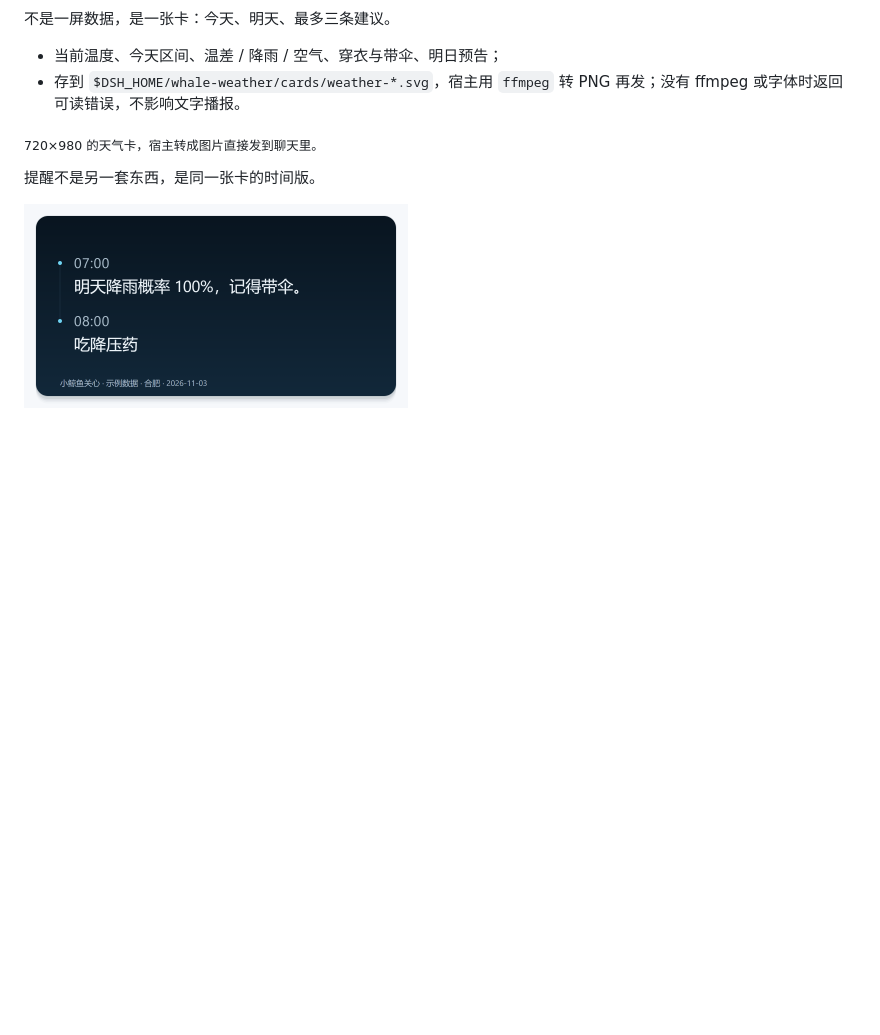
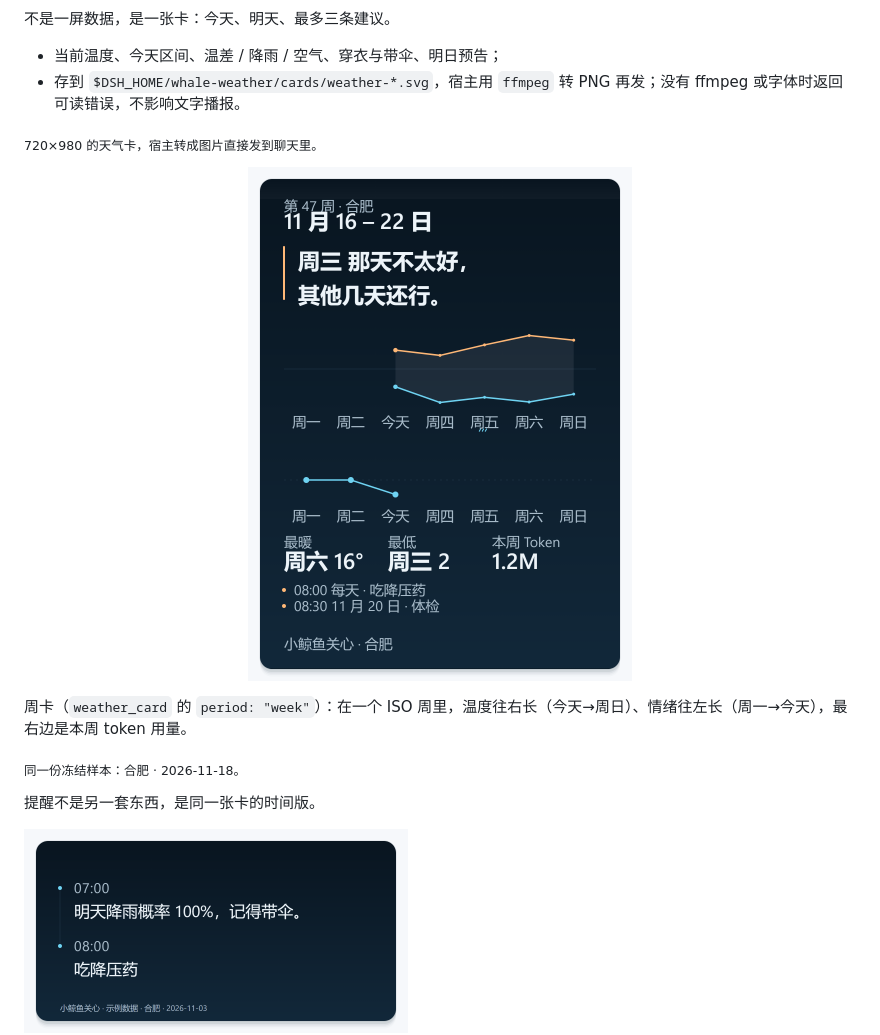
Before and after one commit to fanyingnie2163663/dsh-whale-care, a Markdown page: README.md, the part around the change. GitHub-like rendering; pictures changed too: assets/screenshot-week.png (added); blank space fills up the shorter version.

```diff
--- a/README.md
+++ b/README.md
@@ -228,6 +228,12 @@ export async function fetchWeather(city, { days = 3 } = {}) {
 
 <sub>720×980 的天气卡，宿主转成图片直接发到聊天里。</sub>
 
+<p align="center"><img src="assets/screenshot-week.png" width="384" alt="每周回顾卡"></p>
+
+周卡（`weather_card` 的 `period: "week"`）：在一个 ISO 周里，温度往右长（今天→周日）、情绪往左长（周一→今天），最右边是本周 token 用量。
+
+<sub>同一份冻结样本：合肥 · 2026-11-18。</sub>
+
 提醒不是另一套东西，是同一张卡的时间版。
 
 <img src="assets/screenshot-reminder.png" width="384" alt="到点提醒">
```
Also changed, not shown: README.en.md (+6 -0 lines), 10 other files.
